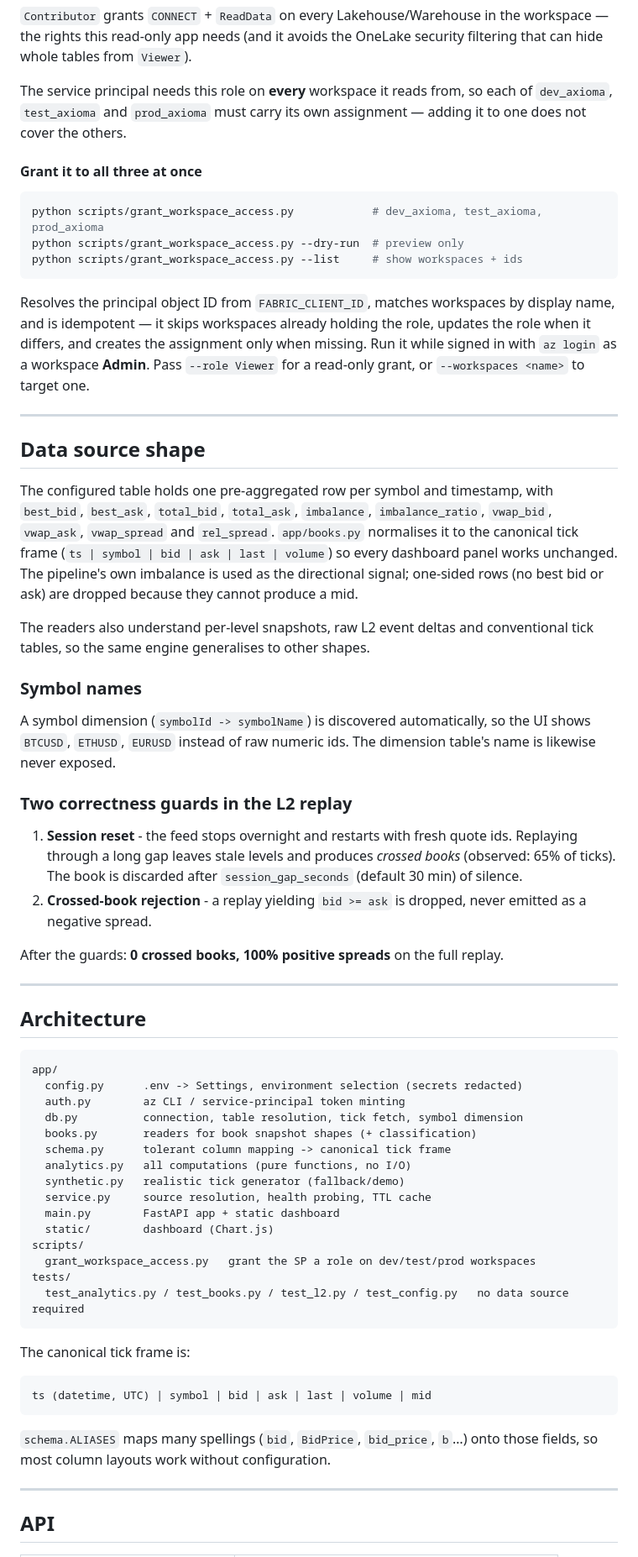
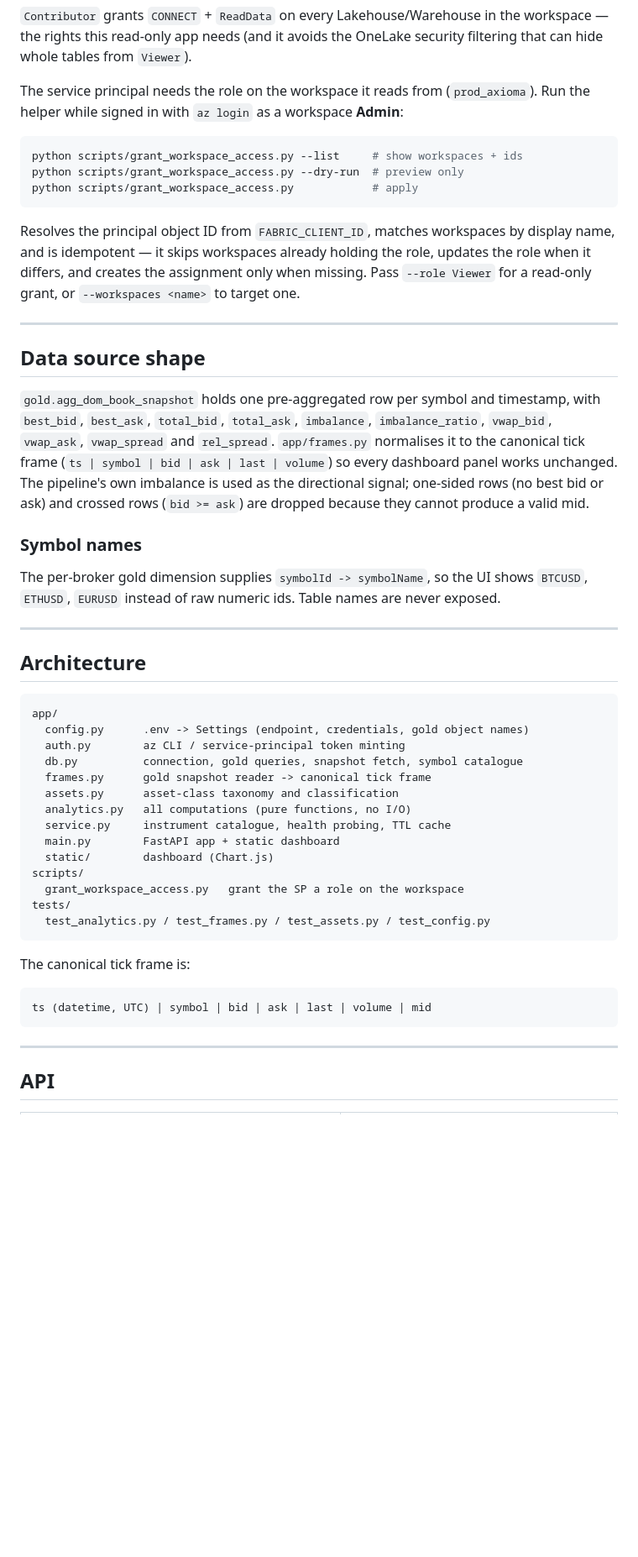
Before and after one commit to quin345/axioma-analytics, a Markdown page: README.md, the part around one of its changes. Shown at 84% size. Drawn GitHub-style; blank space fills up the shorter version.

````diff
--- a/README.md
+++ b/README.md
@@ -93,55 +108,38 @@ Invoke-RestMethod "https://api.fabric.microsoft.com/v1/workspaces/<workspace-id>
 workspace — the rights this read-only app needs (and it avoids the OneLake
 security filtering that can hide whole tables from `Viewer`).
 
-The service principal needs this role on **every** workspace it reads from, so
-each of `dev_axioma`, `test_axioma` and `prod_axioma` must carry its own
-assignment — adding it to one does not cover the others.
-
-#### Grant it to all three at once
+The service principal needs the role on the workspace it reads from (`prod_axioma`).
+Run the helper while signed in with `az login` as a workspace **Admin**:
 
 ```bash
-python scripts/grant_workspace_access.py            # dev_axioma, test_axioma, prod_axioma
+python scripts/grant_workspace_access.py --list     # show workspaces + ids
 python scripts/grant_workspace_access.py --dry-run  # preview only
-python scripts/grant_workspace_access.py --list     # show workspaces + ids
+python scripts/grant_workspace_access.py            # apply
 ```
 
 Resolves the principal object ID from `FABRIC_CLIENT_ID`, matches workspaces by
 display name, and is idempotent — it skips workspaces already holding the role,
 updates the role when it differs, and creates the assignment only when missing.
-Run it while signed in with `az login` as a workspace **Admin**. Pass
-`--role Viewer` for a read-only grant, or `--workspaces <name>` to target one.
+Pass `--role Viewer` for a read-only grant, or `--workspaces <name>` to target one.
 
 ---
 
 ## Data source shape
 
-The configured table holds one pre-aggregated row per symbol and timestamp, with
-`best_bid`, `best_ask`, `total_bid`, `total_ask`, `imbalance`, `imbalance_ratio`,
-`vwap_bid`, `vwap_ask`, `vwap_spread` and `rel_spread`. `app/books.py` normalises
-it to the canonical tick frame (`ts | symbol | bid | ask | last | volume`) so every
-dashboard panel works unchanged. The pipeline's own imbalance is used as the
-directional signal; one-sided rows (no best bid or ask) are dropped because they
-cannot produce a mid.
-
-The readers also understand per-level snapshots, raw L2 event deltas and
-conventional tick tables, so the same engine generalises to other shapes.
+`gold.agg_dom_book_snapshot` holds one pre-aggregated row per symbol and
+timestamp, with `best_bid`, `best_ask`, `total_bid`, `total_ask`, `imbalance`,
+`imbalance_ratio`, `vwap_bid`, `vwap_ask`, `vwap_spread` and `rel_spread`.
+`app/frames.py` normalises it to the canonical tick frame
+(`ts | symbol | bid | ask | last | volume`) so every dashboard panel works
+unchanged. The pipeline's own imbalance is used as the directional signal;
+one-sided rows (no best bid or ask) and crossed rows (`bid >= ask`) are dropped
+because they cannot produce a valid mid.
 
 ### Symbol names
 
-A symbol dimension (`symbolId -> symbolName`) is discovered automatically, so the
-UI shows `BTCUSD`, `ETHUSD`, `EURUSD` instead of raw numeric ids. The dimension
-table's name is likewise never exposed.
-
-### Two correctness guards in the L2 replay
-
-1. **Session reset** - the feed stops overnight and restarts with fresh quote ids.
-   Replaying through a long gap leaves stale levels and produces *crossed books*
-   (observed: 65% of ticks). The book is discarded after `session_gap_seconds`
-   (default 30 min) of silence.
-2. **Crossed-book rejection** - a replay yielding `bid >= ask` is dropped, never
-   emitted as a negative spread.
-
-After the guards: **0 crossed books, 100% positive spreads** on the full replay.
+The per-broker gold dimension supplies `symbolId -> symbolName`, so the UI shows
+`BTCUSD`, `ETHUSD`, `EURUSD` instead of raw numeric ids. Table names are never
+exposed.
 
 ---
 
@@ -149,20 +147,19 @@ After the guards: **0 crossed books, 100% positive spreads** on the full replay.
 
 ```
 app/
-  config.py      .env -> Settings, environment selection (secrets redacted)
+  config.py      .env -> Settings (endpoint, credentials, gold object names)
   auth.py        az CLI / service-principal token minting
-  db.py          connection, table resolution, tick fetch, symbol dimension
-  books.py       readers for book snapshot shapes (+ classification)
-  schema.py      tolerant column mapping -> canonical tick frame
+  db.py          connection, gold queries, snapshot fetch, symbol catalogue
+  frames.py      gold snapshot reader -> canonical tick frame
+  assets.py      asset-class taxonomy and classification
   analytics.py   all computations (pure functions, no I/O)
-  synthetic.py   realistic tick generator (fallback/demo)
-  service.py     source resolution, health probing, TTL cache
+  service.py     instrument catalogue, health probing, TTL cache
   main.py        FastAPI app + static dashboard
   static/        dashboard (Chart.js)
 scripts/
-  grant_workspace_access.py   grant the SP a role on dev/test/prod workspaces
+  grant_workspace_access.py   grant the SP a role on the workspace
 tests/
-  test_analytics.py / test_books.py / test_l2.py / test_config.py   no data source required
+  test_analytics.py / test_frames.py / test_assets.py / test_config.py
 ```
 
 The canonical tick frame is:
@@ -171,9 +168,6 @@ The canonical tick frame is:
 ts (datetime, UTC) | symbol | bid | ask | last | volume | mid
 ```
 
-`schema.ALIASES` maps many spellings (`bid`, `BidPrice`, `bid_price`, `b`…) onto
-those fields, so most column layouts work without configuration.
-
 ---
 
 ## API
````
Also changed, not shown: other parts of README.md (+64 -48 lines).
